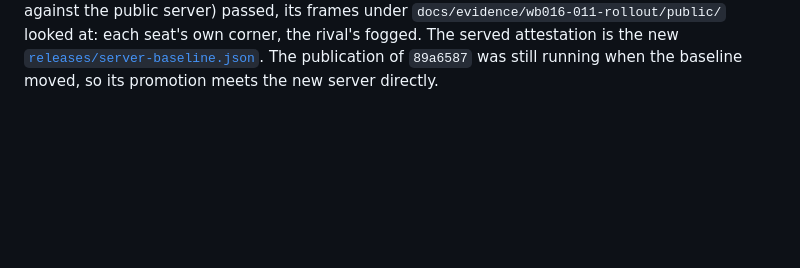
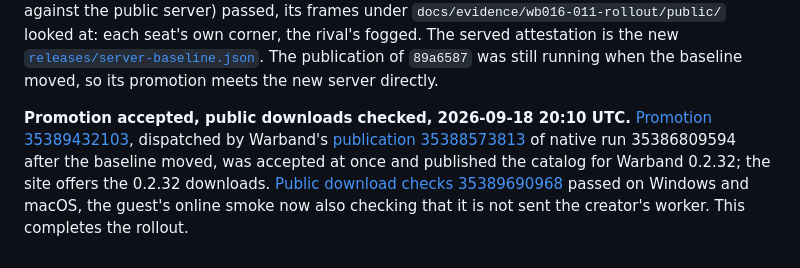
Before and after one commit to ikamensh/saga-online, a Markdown page: docs/wb016-011-rollout.md, the part around the change. Drawn GitHub-style; blank space fills up the shorter version.

Commit message:
WB-016 and WB-011 rollout: promotion accepted, public downloads checked
Co-Authored-By: Claude Opus 5 <noreply@anthropic.com>

```diff
--- a/docs/wb016-011-rollout.md
+++ b/docs/wb016-011-rollout.md
@@ -96,3 +96,12 @@ corner, the rival's fogged. The served attestation is the new
 [`releases/server-baseline.json`](../releases/server-baseline.json). The
 publication of `89a6587` was still running when the baseline moved, so its
 promotion meets the new server directly.
+
+**Promotion accepted, public downloads checked, 2026-09-18 20:10 UTC.**
+[Promotion 35389432103](https://github.com/ikamensh/saga-online/actions/runs/35389432103),
+dispatched by Warband's [publication 35388573813](https://github.com/ikamensh/warband/actions/runs/35388573813)
+of native run 35386809594 after the baseline moved, was accepted at once and
+published the catalog for Warband 0.2.32; the site offers the 0.2.32
+downloads. [Public download checks 35389690968](https://github.com/ikamensh/saga-online/actions/runs/35389690968)
+passed on Windows and macOS, the guest's online smoke now also checking that
+it is not sent the creator's worker. This completes the rollout.
```
